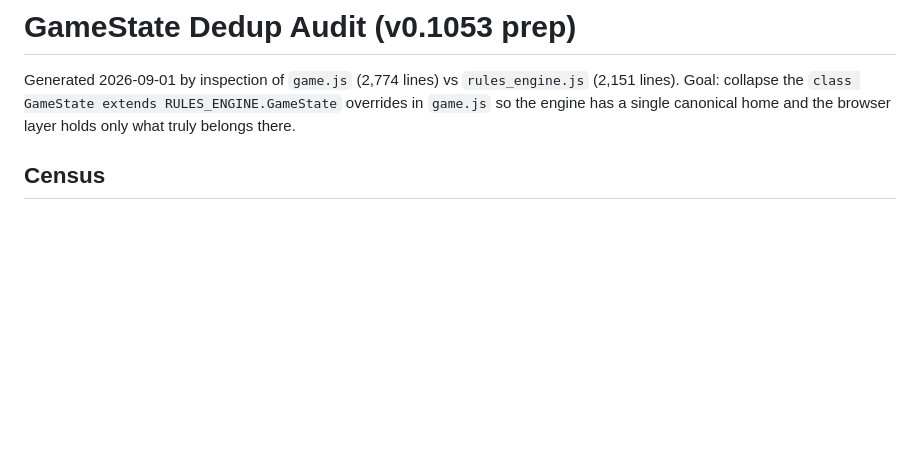
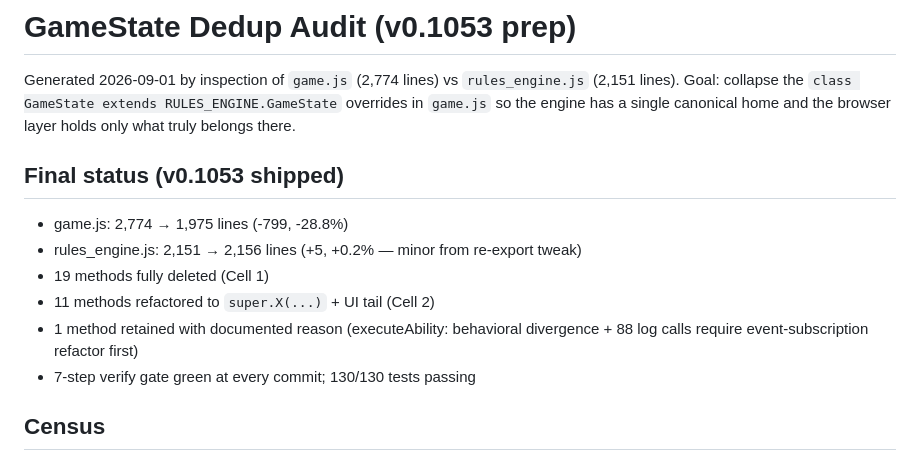
Before and after one commit to wck8732-coder/tcgtake1, a Markdown page: tcg-web-prototype/build/dedup-audit.md, the part around the change. Drawn GitHub-style; blank space fills up the shorter version.

Commit message:
dedup: update audit doc with v0.1053 final status
Updates build/dedup-audit.md with the final shipped numbers:
- game.js 2774 → 1975 lines (-799, -28.8%)
- 19 Cell 1 methods fully deleted
- 11 Cell 2 methods refactored to super + UI tail
- 1 method (executeAbility) retained with documented reason
- 130/130 tests pass, 7-step verify gate green

Verification-only commit; no code changes.

```diff
--- a/tcg-web-prototype/build/dedup-audit.md
+++ b/tcg-web-prototype/build/dedup-audit.md
@@ -1,6 +1,15 @@
 # GameState Dedup Audit (v0.1053 prep)
 
 Generated 2026-09-01 by inspection of `game.js` (2,774 lines) vs `rules_engine.js` (2,151 lines). Goal: collapse the `class GameState extends RULES_ENGINE.GameState` overrides in `game.js` so the engine has a single canonical home and the browser layer holds only what truly belongs there.
+
+## Final status (v0.1053 shipped)
+
+- game.js: 2,774 → 1,975 lines (-799, -28.8%)
+- rules_engine.js: 2,151 → 2,156 lines (+5, +0.2% — minor from re-export tweak)
+- 19 methods fully deleted (Cell 1)
+- 11 methods refactored to `super.X(...)` + UI tail (Cell 2)
+- 1 method retained with documented reason (executeAbility: behavioral divergence + 88 log calls require event-subscription refactor first)
+- 7-step verify gate green at every commit; 130/130 tests passing
 
 ## Census
 
```
